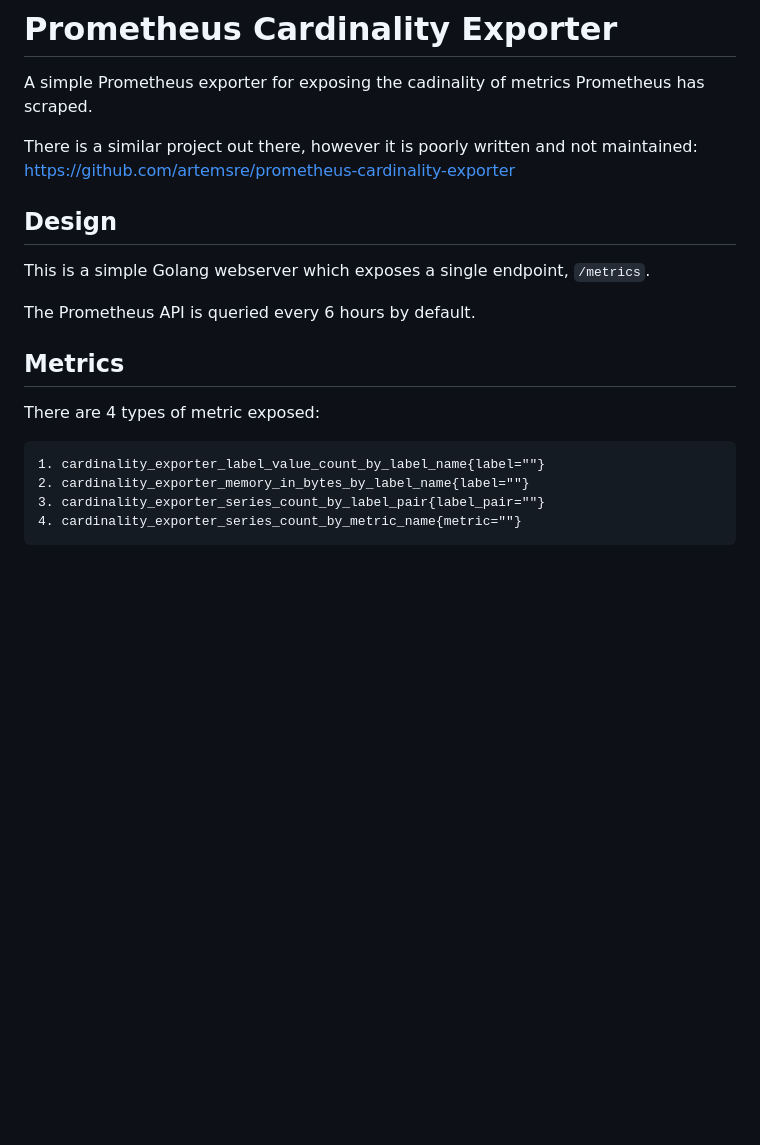
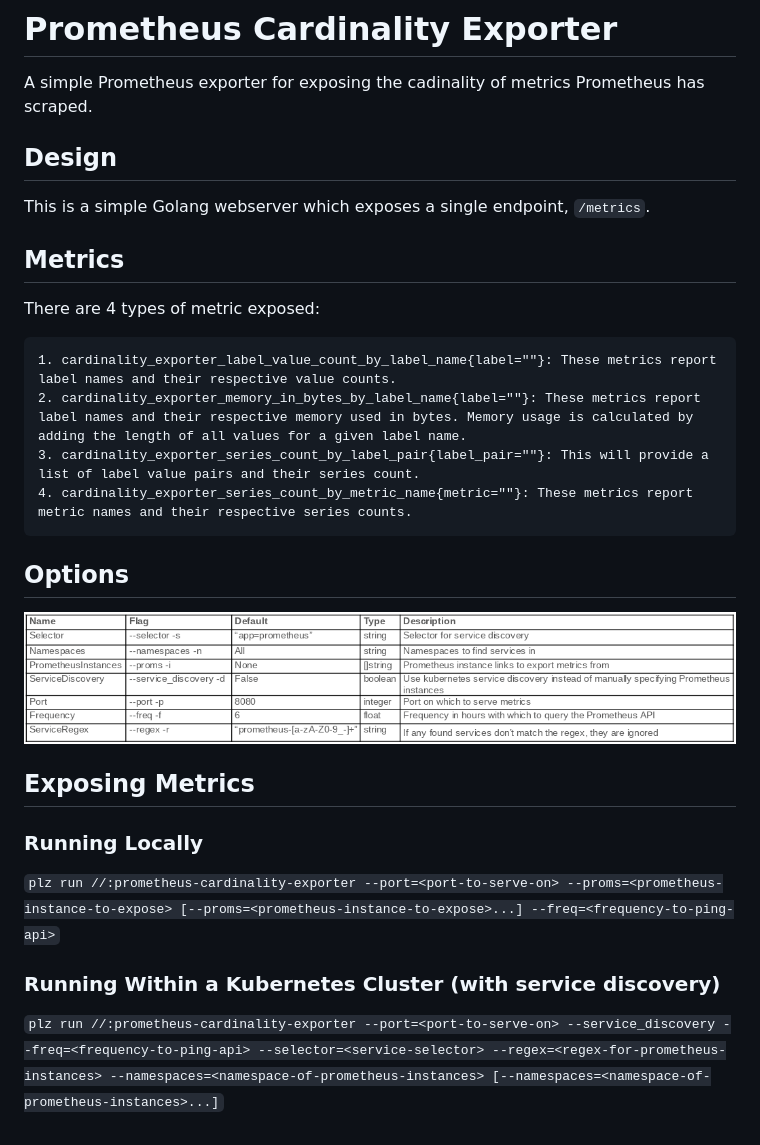
Before and after one commit to thought-machine/prometheus-cardinality-exporter, a Markdown page: README.md, the part around the change. GitHub-like rendering; pictures changed too: resources/args.png (added); blank space fills up the shorter version.

````diff
--- a/README.md
+++ b/README.md
@@ -2,22 +2,28 @@
 
 A simple Prometheus exporter for exposing the cadinality of metrics Prometheus has scraped.
 
-There is a similar project out there, however it is poorly written and not maintained:
-https://github.com/artemsre/prometheus-cardinality-exporter
-
 ## Design
 
 This is a simple Golang webserver which exposes a single endpoint, `/metrics`.
-
-The Prometheus API is queried every 6 hours by default.
 
 ## Metrics
 
 There are 4 types of metric exposed:
 
 ```
-1. cardinality_exporter_label_value_count_by_label_name{label=""}
-2. cardinality_exporter_memory_in_bytes_by_label_name{label=""}
-3. cardinality_exporter_series_count_by_label_pair{label_pair=""}
-4. cardinality_exporter_series_count_by_metric_name{metric=""}
+1. cardinality_exporter_label_value_count_by_label_name{label=""}: These metrics report label names and their respective value counts.
+2. cardinality_exporter_memory_in_bytes_by_label_name{label=""}: These metrics report label names and their respective memory used in bytes. Memory usage is calculated by adding the length of all values for a given label name.
+3. cardinality_exporter_series_count_by_label_pair{label_pair=""}: This will provide a list of label value pairs and their series count.
+4. cardinality_exporter_series_count_by_metric_name{metric=""}: These metrics report metric names and their respective series counts.
 ```
+## Options
+
+![Options](resources/args.png)
+
+## Exposing Metrics
+
+### Running Locally
+```plz run //:prometheus-cardinality-exporter --port=<port-to-serve-on> --proms=<prometheus-instance-to-expose> [--proms=<prometheus-instance-to-expose>...] --freq=<frequency-to-ping-api>```
+
+### Running Within a Kubernetes Cluster (with service discovery)
+```plz run //:prometheus-cardinality-exporter --port=<port-to-serve-on> --service_discovery --freq=<frequency-to-ping-api> --selector=<service-selector> --regex=<regex-for-prometheus-instances> --namespaces=<namespace-of-prometheus-instances> [--namespaces=<namespace-of-prometheus-instances>...]```
````
